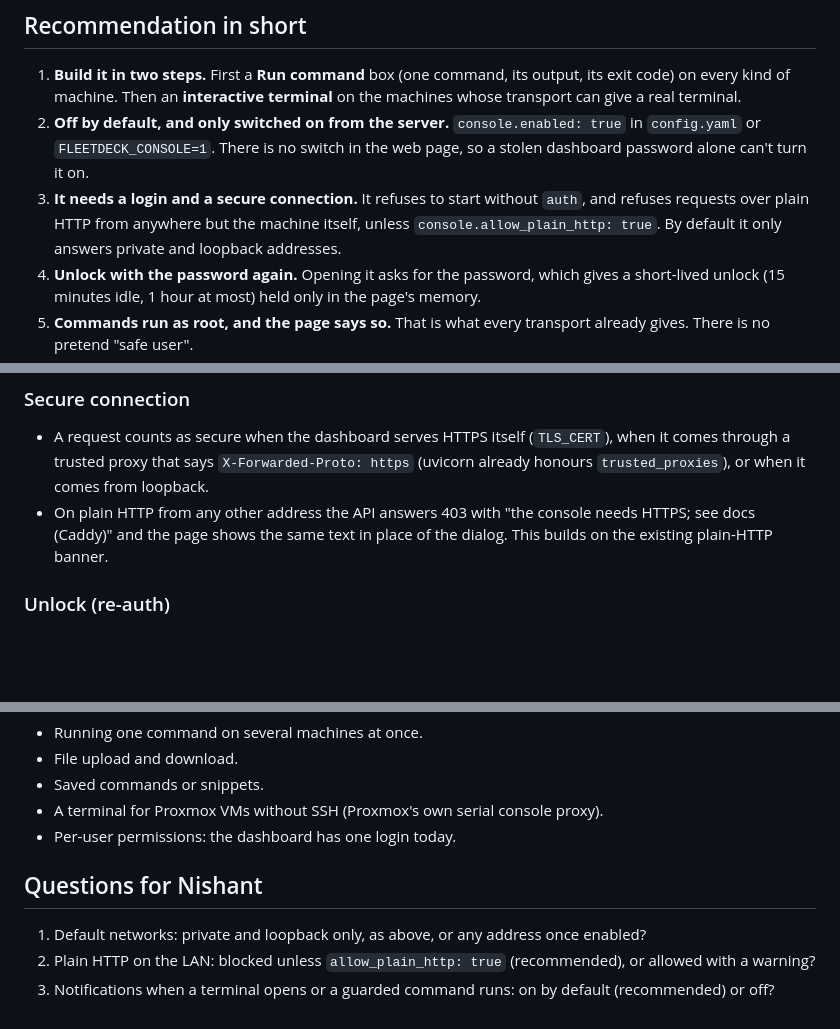
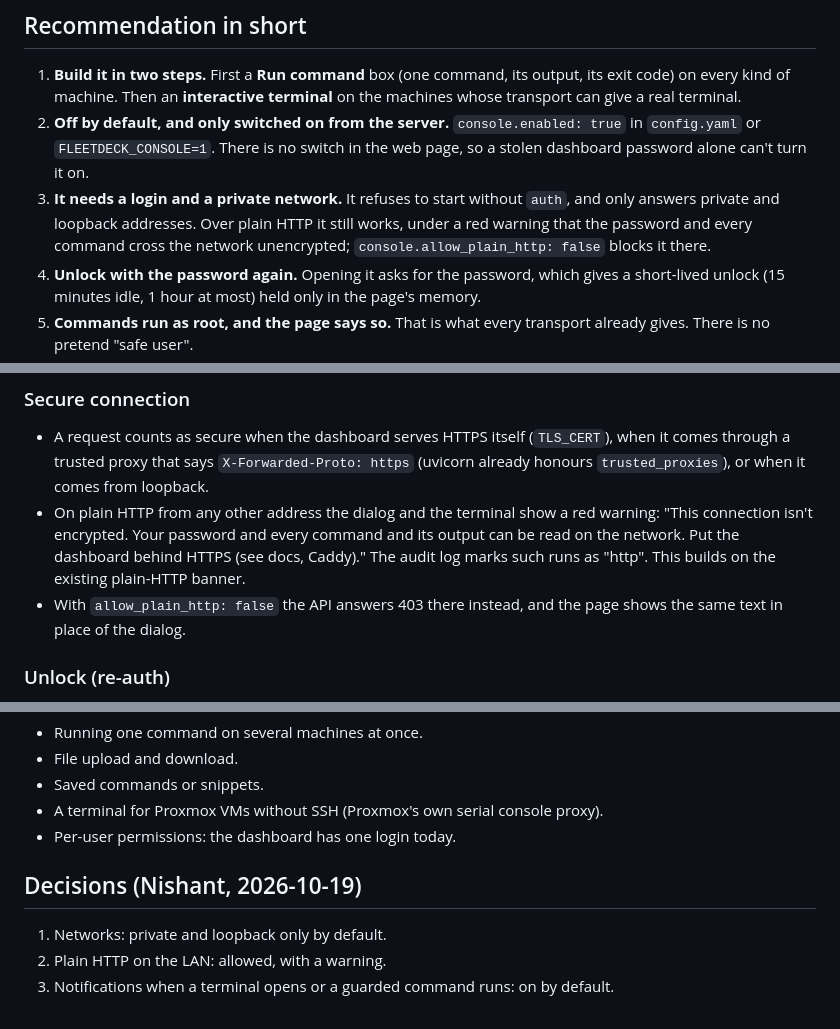
Before and after one commit to NishantJh/Fleetdeck, a Markdown page: docs/CONSOLE.md, 3 parts joined by grey strips. Rendered like a GitHub page; blank space fills up the shorter version.

Commit message:
Console spec: allow plain HTTP with a warning; record decisions
Co-Authored-By: Claude Opus 5.5 (1M context) <noreply@anthropic.com>
Claude-Session: https://claude.ai/code/session_01XsQDaDCzDbzaWFvrC4LmZg

```diff
--- a/docs/CONSOLE.md
+++ b/docs/CONSOLE.md
@@ -11,9 +11,9 @@ an LXC or Incus container, a VM, or a Docker container on any of them.
    machine. Then an **interactive terminal** on the machines whose transport can give a real terminal.
 2. **Off by default, and only switched on from the server.** `console.enabled: true` in `config.yaml` or
    `FLEETDECK_CONSOLE=1`. There is no switch in the web page, so a stolen dashboard password alone can't turn it on.
-3. **It needs a login and a secure connection.** It refuses to start without `auth`, and refuses requests over plain
-   HTTP from anywhere but the machine itself, unless `console.allow_plain_http: true`. By default it only answers
-   private and loopback addresses.
+3. **It needs a login and a private network.** It refuses to start without `auth`, and only answers private and
+   loopback addresses. Over plain HTTP it still works, under a red warning that the password and every command cross
+   the network unencrypted; `console.allow_plain_http: false` blocks it there.
 4. **Unlock with the password again.** Opening it asks for the password, which gives a short-lived unlock (15 minutes
    idle, 1 hour at most) held only in the page's memory.
 5. **Commands run as root, and the page says so.** That is what every transport already gives. There is no pretend
@@ -111,8 +111,11 @@ console:
 
 - A request counts as secure when the dashboard serves HTTPS itself (`TLS_CERT`), when it comes through a trusted proxy
   that says `X-Forwarded-Proto: https` (uvicorn already honours `trusted_proxies`), or when it comes from loopback.
-- On plain HTTP from any other address the API answers 403 with "the console needs HTTPS; see docs (Caddy)" and the page
-  shows the same text in place of the dialog. This builds on the existing plain-HTTP banner.
+- On plain HTTP from any other address the dialog and the terminal show a red warning: "This connection isn't
+  encrypted. Your password and every command and its output can be read on the network. Put the dashboard behind
+  HTTPS (see docs, Caddy)." The audit log marks such runs as "http". This builds on the existing plain-HTTP banner.
+- With `allow_plain_http: false` the API answers 403 there instead, and the page shows the same text in place of the
+  dialog.
 
 ### Unlock (re-auth)
 
@@ -216,8 +220,8 @@ the HTTP middleware's CSRF check doesn't cover a GET upgrade.
 - A terminal for Proxmox VMs without SSH (Proxmox's own serial console proxy).
 - Per-user permissions: the dashboard has one login today.
 
-## Questions for Nishant
+## Decisions (Nishant, 2026-10-19)
 
-1. Default networks: private and loopback only, as above, or any address once enabled?
-2. Plain HTTP on the LAN: blocked unless `allow_plain_http: true` (recommended), or allowed with a warning?
-3. Notifications when a terminal opens or a guarded command runs: on by default (recommended) or off?
+1. Networks: private and loopback only by default.
+2. Plain HTTP on the LAN: allowed, with a warning.
+3. Notifications when a terminal opens or a guarded command runs: on by default.
```
Also changed, not shown: other parts of docs/CONSOLE.md (+4 -3 lines).
